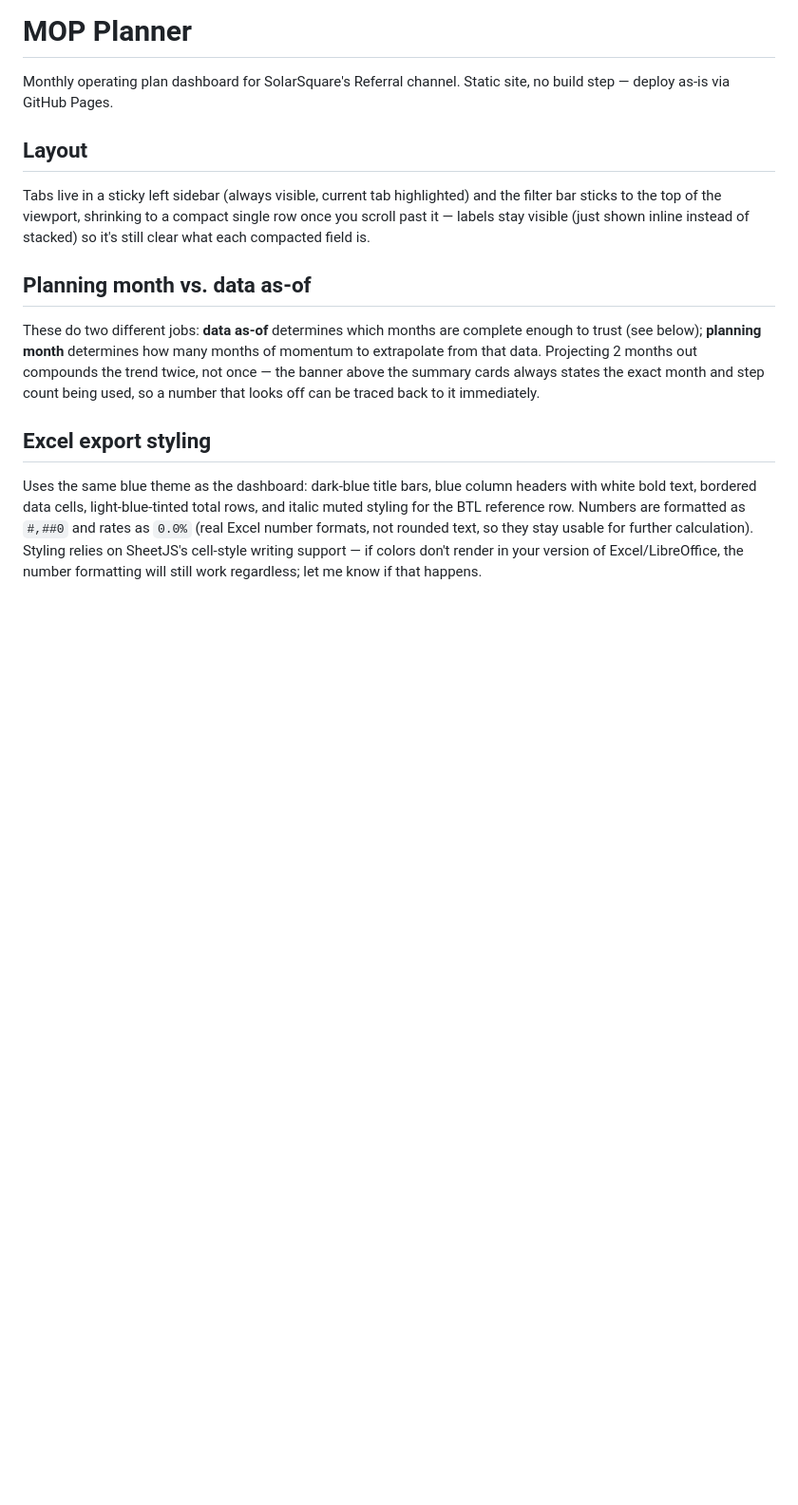
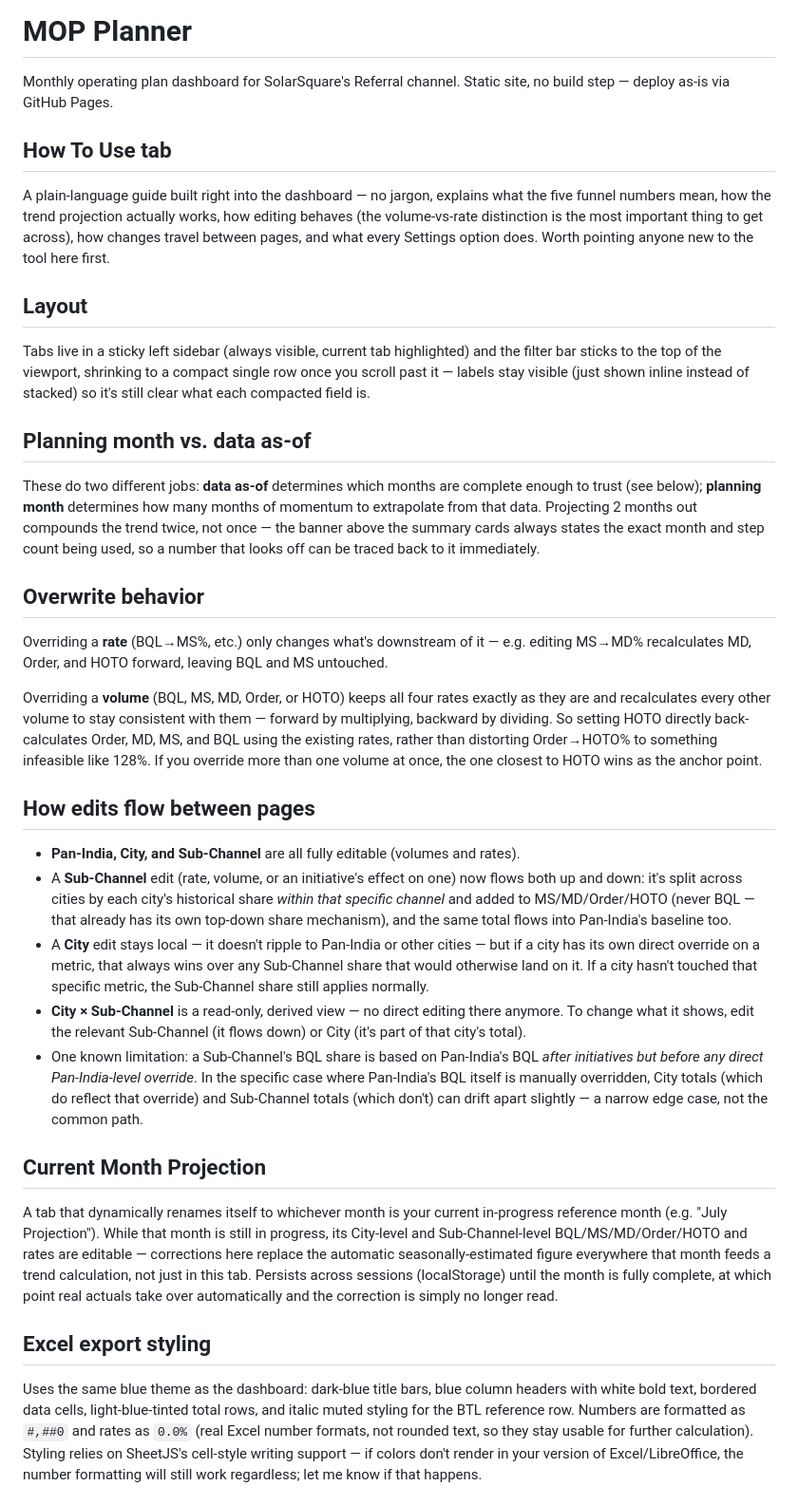
Before and after one commit to yashk-SSE/MOP_Planner, a Markdown page: README.md, the part around one of its changes. Shown at 95% size. GitHub-like rendering; blank space fills up the shorter version.

Commit message:
Expand README with usage and behavior details
Added detailed usage instructions and behavior explanations.

```diff
--- a/README.md
+++ b/README.md
@@ -1,12 +1,30 @@
 # MOP Planner
 
 Monthly operating plan dashboard for SolarSquare's Referral channel. Static site, no build step — deploy as-is via GitHub Pages.
+
+## How To Use tab
+A plain-language guide built right into the dashboard — no jargon, explains what the five funnel numbers mean, how the trend projection actually works, how editing behaves (the volume-vs-rate distinction is the most important thing to get across), how changes travel between pages, and what every Settings option does. Worth pointing anyone new to the tool here first.
 
 ## Layout
 Tabs live in a sticky left sidebar (always visible, current tab highlighted) and the filter bar sticks to the top of the viewport, shrinking to a compact single row once you scroll past it — labels stay visible (just shown inline instead of stacked) so it's still clear what each compacted field is.
 
 ## Planning month vs. data as-of
 These do two different jobs: **data as-of** determines which months are complete enough to trust (see below); **planning month** determines how many months of momentum to extrapolate from that data. Projecting 2 months out compounds the trend twice, not once — the banner above the summary cards always states the exact month and step count being used, so a number that looks off can be traced back to it immediately.
+
+## Overwrite behavior
+Overriding a **rate** (BQL→MS%, etc.) only changes what's downstream of it — e.g. editing MS→MD% recalculates MD, Order, and HOTO forward, leaving BQL and MS untouched.
+
+Overriding a **volume** (BQL, MS, MD, Order, or HOTO) keeps all four rates exactly as they are and recalculates every other volume to stay consistent with them — forward by multiplying, backward by dividing. So setting HOTO directly back-calculates Order, MD, MS, and BQL using the existing rates, rather than distorting Order→HOTO% to something infeasible like 128%. If you override more than one volume at once, the one closest to HOTO wins as the anchor point.
+
+## How edits flow between pages
+- **Pan-India, City, and Sub-Channel** are all fully editable (volumes and rates).
+- A **Sub-Channel** edit (rate, volume, or an initiative's effect on one) now flows both up and down: it's split across cities by each city's historical share *within that specific channel* and added to MS/MD/Order/HOTO (never BQL — that already has its own top-down share mechanism), and the same total flows into Pan-India's baseline too.
+- A **City** edit stays local — it doesn't ripple to Pan-India or other cities — but if a city has its own direct override on a metric, that always wins over any Sub-Channel share that would otherwise land on it. If a city hasn't touched that specific metric, the Sub-Channel share still applies normally.
+- **City × Sub-Channel** is a read-only, derived view — no direct editing there anymore. To change what it shows, edit the relevant Sub-Channel (it flows down) or City (it's part of that city's total).
+- One known limitation: a Sub-Channel's BQL share is based on Pan-India's BQL *after initiatives but before any direct Pan-India-level override*. In the specific case where Pan-India's BQL itself is manually overridden, City totals (which do reflect that override) and Sub-Channel totals (which don't) can drift apart slightly — a narrow edge case, not the common path.
+
+## Current Month Projection
+A tab that dynamically renames itself to whichever month is your current in-progress reference month (e.g. "July Projection"). While that month is still in progress, its City-level and Sub-Channel-level BQL/MS/MD/Order/HOTO and rates are editable — corrections here replace the automatic seasonally-estimated figure everywhere that month feeds a trend calculation, not just in this tab. Persists across sessions (localStorage) until the month is fully complete, at which point real actuals take over automatically and the correction is simply no longer read.
 
 ## Excel export styling
 Uses the same blue theme as the dashboard: dark-blue title bars, blue column headers with white bold text, bordered data cells, light-blue-tinted total rows, and italic muted styling for the BTL reference row. Numbers are formatted as `#,##0` and rates as `0.0%` (real Excel number formats, not rounded text, so they stay usable for further calculation). Styling relies on SheetJS's cell-style writing support — if colors don't render in your version of Excel/LibreOffice, the number formatting will still work regardless; let me know if that happens.
```
Also changed, not shown: other parts of README.md (+0 -1 lines).
